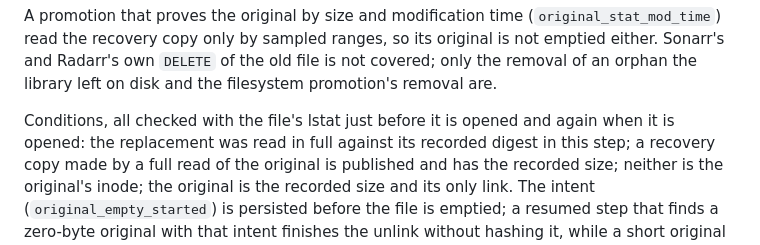
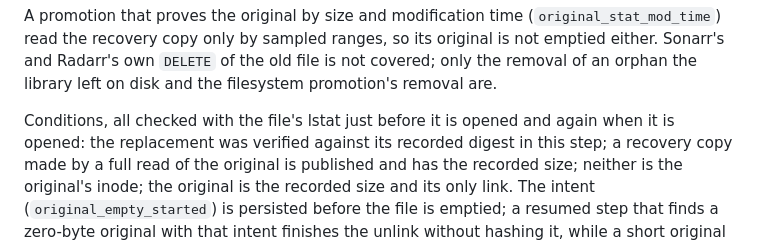
Before and after one commit to dmrtx/navigatorr, a Markdown page: docs/transcode/TRUNCATE_BEFORE_DELETE.md, the part around the change. Rendered like a GitHub page.

Commit message:
Docs: say the replacement is verified, not re-read
Co-Authored-By: Claude Sonnet 5.5 <noreply@anthropic.com>

```diff
--- a/docs/transcode/TRUNCATE_BEFORE_DELETE.md
+++ b/docs/transcode/TRUNCATE_BEFORE_DELETE.md
@@ -49,7 +49,7 @@ old file is not covered; only the removal of an orphan the library left on
 disk and the filesystem promotion's removal are.
 
 Conditions, all checked with the file's lstat just before it is opened and
-again when it is opened: the replacement was read in full against its recorded
+again when it is opened: the replacement was verified against its recorded
 digest in this step; a recovery copy made by a full read of the original is
 published and has the recorded size; neither is the original's inode; the
 original is the recorded size and its only link. The intent
```
